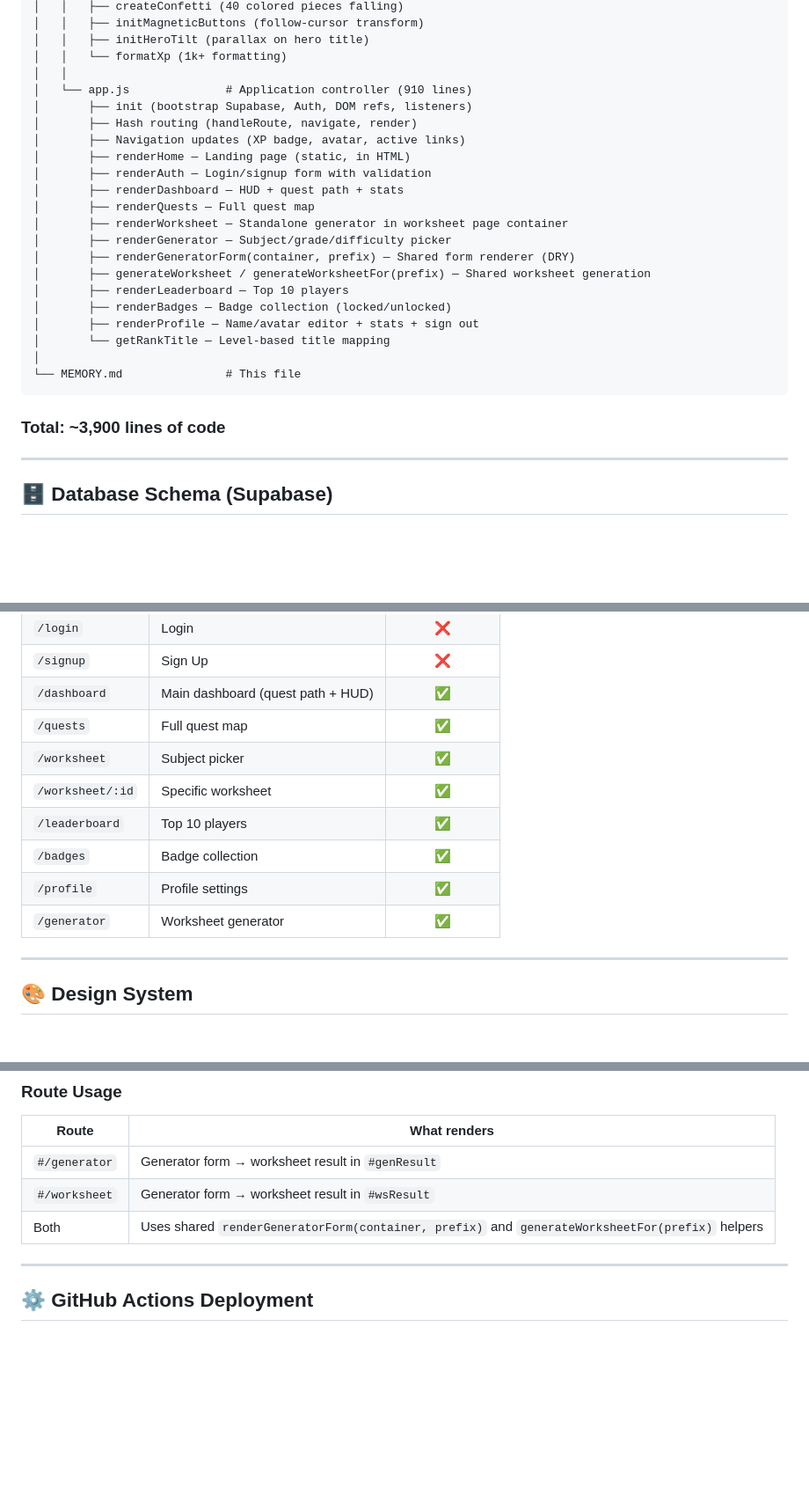
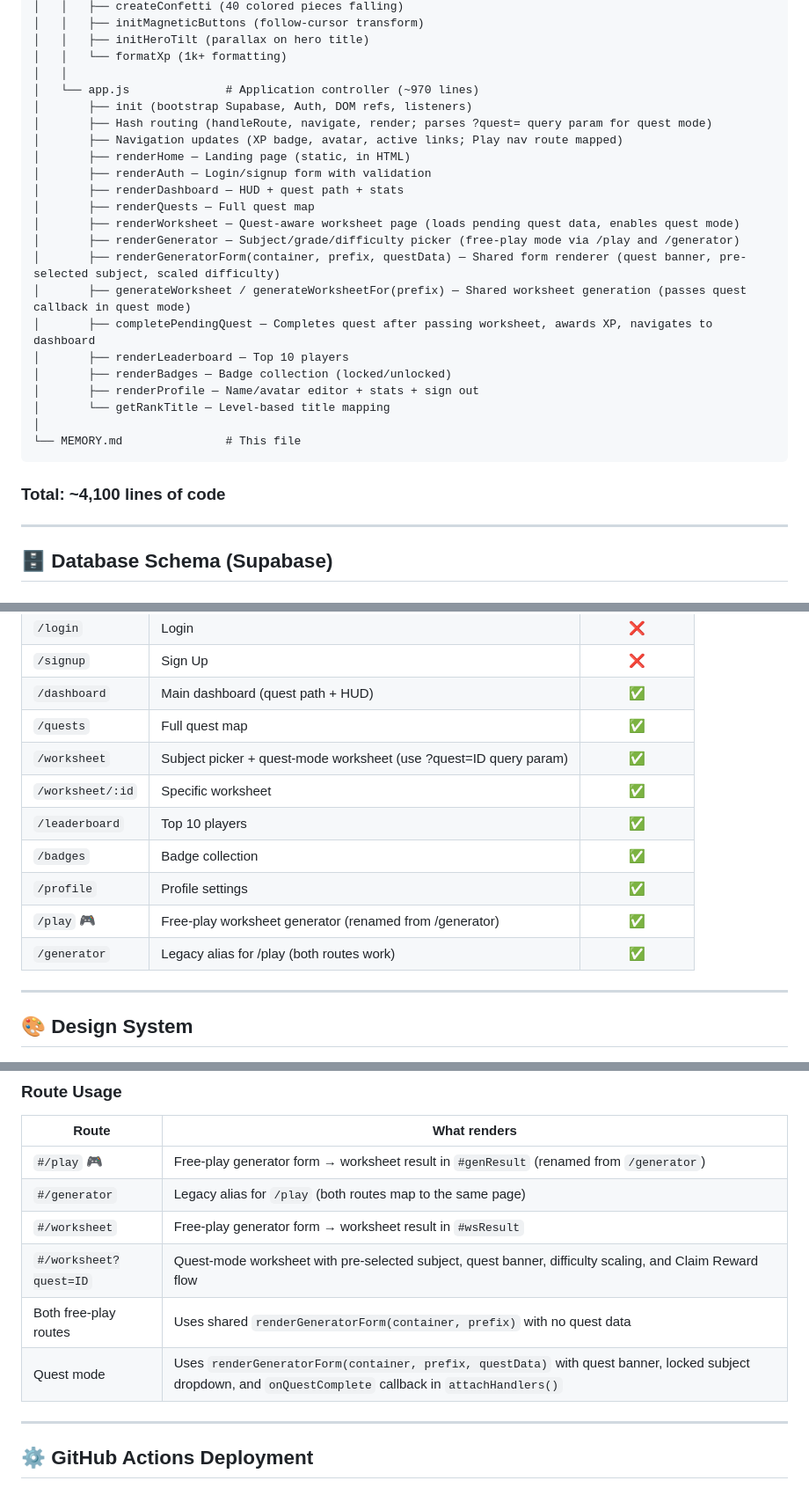
Before and after one commit to mack0y/BrainQuest, a Markdown page: MEMORY.md, 3 parts joined by grey strips. Shown at 88% size. GitHub-like rendering; blank space fills up the shorter version.

Commit message:
Update MEMORY.md with quest-worksheet integration and Play route

````diff
--- a/MEMORY.md
+++ b/MEMORY.md
@@ -100,18 +100,19 @@ BrainQuest/
 │   │   ├── initHeroTilt (parallax on hero title)
 │   │   └── formatXp (1k+ formatting)
 │   │
-│   └── app.js              # Application controller (910 lines)
+│   └── app.js              # Application controller (~970 lines)
 │       ├── init (bootstrap Supabase, Auth, DOM refs, listeners)
-│       ├── Hash routing (handleRoute, navigate, render)
-│       ├── Navigation updates (XP badge, avatar, active links)
+│       ├── Hash routing (handleRoute, navigate, render; parses ?quest= query param for quest mode)
+│       ├── Navigation updates (XP badge, avatar, active links; Play nav route mapped)
 │       ├── renderHome — Landing page (static, in HTML)
 │       ├── renderAuth — Login/signup form with validation
 │       ├── renderDashboard — HUD + quest path + stats
 │       ├── renderQuests — Full quest map
-│       ├── renderWorksheet — Standalone generator in worksheet page container
-│       ├── renderGenerator — Subject/grade/difficulty picker
-│       ├── renderGeneratorForm(container, prefix) — Shared form renderer (DRY)
-│       ├── generateWorksheet / generateWorksheetFor(prefix) — Shared worksheet generation
+│       ├── renderWorksheet — Quest-aware worksheet page (loads pending quest data, enables quest mode)
+│       ├── renderGenerator — Subject/grade/difficulty picker (free-play mode via /play and /generator)
+│       ├── renderGeneratorForm(container, prefix, questData) — Shared form renderer (quest banner, pre-selected subject, scaled difficulty)
+│       ├── generateWorksheet / generateWorksheetFor(prefix) — Shared worksheet generation (passes quest callback in quest mode)
+│       ├── completePendingQuest — Completes quest after passing worksheet, awards XP, navigates to dashboard
 │       ├── renderLeaderboard — Top 10 players
 │       ├── renderBadges — Badge collection (locked/unlocked)
 │       ├── renderProfile — Name/avatar editor + stats + sign out
@@ -120,7 +121,7 @@ BrainQuest/
 └── MEMORY.md               # This file
 ```
 
-### Total: ~3,900 lines of code
+### Total: ~4,100 lines of code
 
 ---
 
@@ -168,12 +169,13 @@ BrainQuest/
 | `/signup` | Sign Up | ❌ |
 | `/dashboard` | Main dashboard (quest path + HUD) | ✅ |
 | `/quests` | Full quest map | ✅ |
-| `/worksheet` | Subject picker | ✅ |
+| `/worksheet` | Subject picker + quest-mode worksheet (use ?quest=ID query param) | ✅ |
 | `/worksheet/:id` | Specific worksheet | ✅ |
 | `/leaderboard` | Top 10 players | ✅ |
 | `/badges` | Badge collection | ✅ |
 | `/profile` | Profile settings | ✅ |
-| `/generator` | Worksheet generator | ✅ |
+| `/play` 🎮 | Free-play worksheet generator (renamed from /generator) | ✅ |
+| `/generator` | Legacy alias for /play (both routes work) | ✅ |
 
 ---
 
@@ -503,9 +509,12 @@ WorksheetEngine.generate(subject, grade, difficulty)
 
 | Route | What renders |
 |-------|-------------|
-| `#/generator` | Generator form → worksheet result in `#genResult` |
-| `#/worksheet` | Generator form → worksheet result in `#wsResult` |
-| Both | Uses shared `renderGeneratorForm(container, prefix)` and `generateWorksheetFor(prefix)` helpers |
+| `#/play` 🎮 | Free-play generator form → worksheet result in `#genResult` (renamed from `/generator`) |
+| `#/generator` | Legacy alias for `/play` (both routes map to the same page) |
+| `#/worksheet` | Free-play generator form → worksheet result in `#wsResult` |
+| `#/worksheet?quest=ID` | Quest-mode worksheet with pre-selected subject, quest banner, difficulty scaling, and Claim Reward flow |
+| Both free-play routes | Uses shared `renderGeneratorForm(container, prefix)` with no quest data |
+| Quest mode | Uses `renderGeneratorForm(container, prefix, questData)` with quest banner, locked subject dropdown, and `onQuestComplete` callback in `attachHandlers()` |
 
 ---
 
````
Also changed, not shown: other parts of MEMORY.md (+11 -7 lines).
